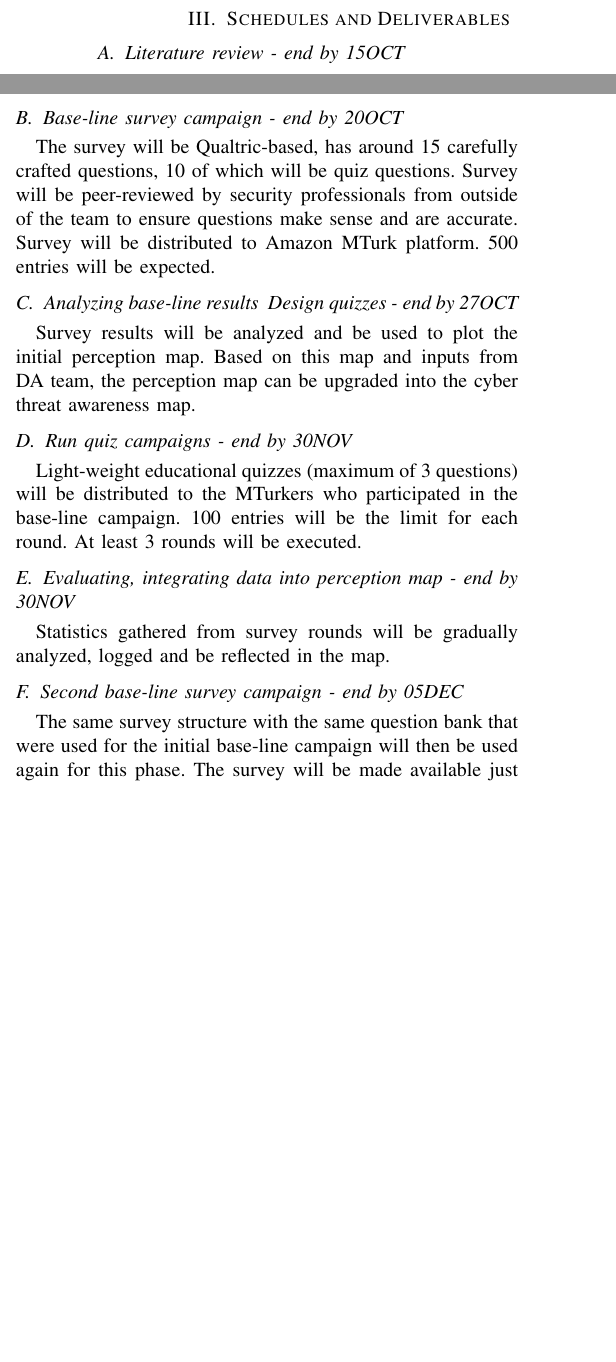
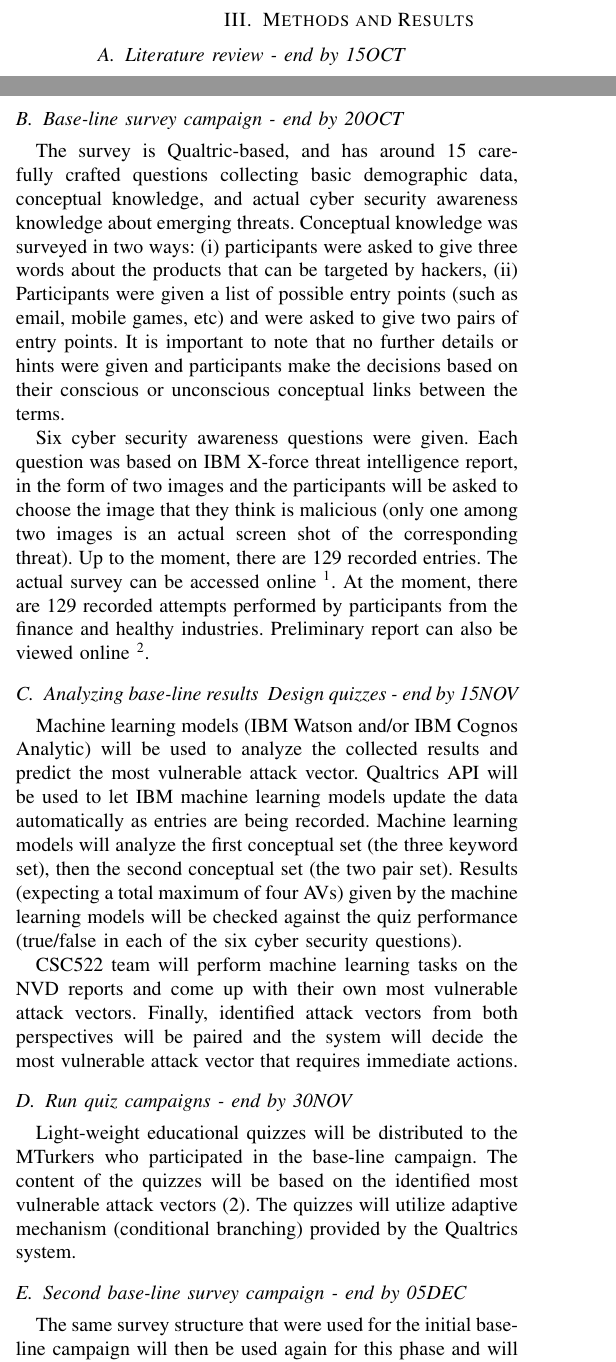
Before and after one commit to genterist/INCAT-Project, a LaTeX paper (591-Paper.tex): two parts of the columns of page 2 of 3, joined at a grey line, cut so that both start at the same text, the shorter picture padded with empty space. Compiled offline with pdfLaTeX; a missing font is replaced by an installed copy or a similar font; a LaTeX package or settings file that is missing is left out.

Commit message:
Updates from ShareLaTeX

```diff
--- a/591-Proposal.tex
+++ b/591-Paper.tex
@@ -380,5 +376,0 @@ The project is a multi-team project separated into two main modules, one for eac
-(The habit of paying attention to visual cues is more important than the detailed knowledge of past exploits. This habit may help financial employees avoid future attacks.)
-\item Can we improve the malicious item spotting skill via light weight but frequent cyber awareness training?\\
-(Threat landscape is constantly changing. Light-weight assessments like Qualtric-based quizzes are faster to make, cheap and can be effective.)
-\item How does cyber awareness training change their perceptions about cyber security attack vectors over time?\\
-(We will look for evidence of perception changes to be incorporated into DA component and the DA-DE feedback loop.)
@@ -397,4 +377,4 @@ The project is a multi-team project separated into two main modules, one for eac
-\section{Schedules and Deliverables}
+\section{Methods and Results}
 \subsection{Literature review - end by 15OCT}
 Research papers to be reviewed include but are not limited to:
 \begin{enumerate}
@@ -412,12 +392,17 @@ Research papers to be reviewed include but are not limited to:
 
 
 \subsection{Base-line survey campaign - end by 20OCT}
-The survey will be Qualtric-based, has around 15 carefully crafted questions, 10 of which will be quiz questions. Survey will be peer-reviewed by security professionals from outside of the team to ensure questions make sense and are accurate. Survey will be distributed to Amazon MTurk platform. 500 entries will be expected.
-\subsection{Analyzing base-line results & Design quizzes - end by 27OCT}
-Survey results will be analyzed and be used to plot the initial perception map. Based on this map and inputs from DA team, the perception map can be upgraded into the cyber threat awareness map.
+The survey is Qualtric-based, and has around 15 carefully crafted questions collecting basic demographic data, conceptual knowledge, and actual cyber security awareness knowledge about emerging threats. Conceptual knowledge was surveyed in two ways: (i) participants were asked to give three words about the products that can be targeted by hackers, (ii) Participants were given a list of possible entry points (such as email, mobile games, etc) and were asked to give two pairs of entry points. It is important to note that no further details or hints were given and participants make the decisions based on their conscious or unconscious conceptual links between the terms.
+
+Six cyber security awareness questions were given. Each question was based on IBM X-force threat intelligence report, in the form of two images and the participants will be asked to choose the image that they think is malicious (only one among two images is an actual screen shot of the corresponding threat). Up to the moment, there are 129 recorded entries. The actual survey can be accessed online \footnote{$https://ncsu.qualtrics.com/jfe/form/SV_0kapSpiqqgoKPT7$}. At the moment, there are 129 recorded attempts performed by participants from the finance and healthy industries. Preliminary report can also be viewed online \footnote{$https://ql.tc/Nhs8XT$}.
+
+\subsection{Analyzing base-line results & Design quizzes - end by 15NOV}
+Machine learning models (IBM Watson and/or IBM Cognos Analytic) will be used to analyze the collected results and predict the most vulnerable attack vector. Qualtrics API will be used to let IBM machine learning models update the data automatically as entries are being recorded. Machine learning models will analyze the first conceptual set (the three keyword set), then the second conceptual set (the two pair set). Results (expecting a total maximum of four AVs) given by the machine learning models will be checked against the quiz performance (true/false in each of the six cyber security questions).
+
+CSC522 team will perform machine learning tasks on the NVD reports and come up with their own most vulnerable attack vectors. Finally, identified attack vectors from both perspectives will be paired and the system will decide the most vulnerable attack vector that requires immediate actions.
+
 \subsection{Run quiz campaigns - end by 30NOV}
-Light-weight educational quizzes (maximum of 3 questions) will be distributed to the MTurkers who participated in the base-line campaign. 100 entries will be the limit for each round. At least 3 rounds will be executed.
-\subsection{Evaluating, integrating data into perception map - end by 30NOV}
-Statistics gathered from survey rounds will be gradually analyzed, logged and be reflected in the map.
+Light-weight educational quizzes will be distributed to the MTurkers who participated in the base-line campaign. The content of the quizzes will be based on the identified most vulnerable attack vectors (2). The quizzes will utilize adaptive mechanism (conditional branching) provided by the Qualtrics system.
+
 \subsection{Second base-line survey campaign - end by 05DEC}
-The same survey structure with the same question bank that were used for the initial base-line campaign will then be used again for this phase.  The survey will be made available just for the participants in the initial base-line campaign.
+The same survey structure that were used for the initial base-line campaign will then be used again for this phase and will be made available to both of baseline round 1 participants and new participants. The same category of knowledge (involving the same attack vectors) will be tested. If the training works, baseline round 1 participants will at least do better on questions regarding the attack vector that they were trained on. Comparison metrics include mean score, max score, average time spent on the question, number of clicks while doing the question.
```
Also changed, not shown: 522-Paper.tex (renamed from 522-Proposal.tex), README.md (deleted), 591-Paper.tex (46 more changed lines).
